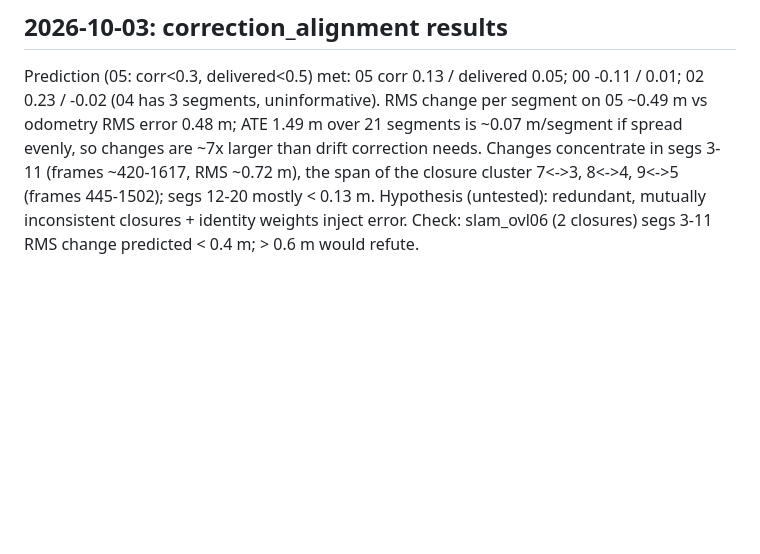
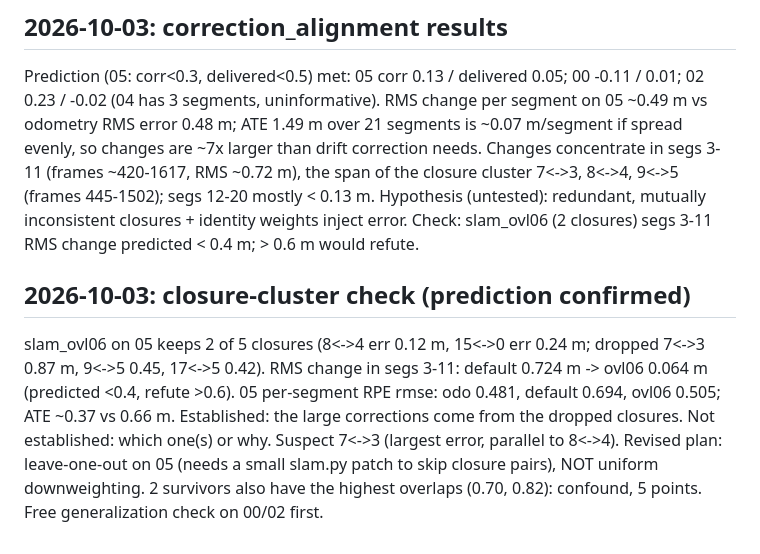
Before and after one commit to yassinmtibaa/lidar-loop-closure-weighting, a Markdown page: docs/decisions.md, the part around the change. Drawn GitHub-style; blank space fills up the shorter version.

Commit message:
Closure-cluster check result, revised plan

```diff
--- a/docs/decisions.md
+++ b/docs/decisions.md
@@ -133,3 +133,12 @@ RMS error 0.48 m; ATE 1.49 m over 21 segments is ~0.07 m/segment if spread evenl
 the span of the closure cluster 7<->3, 8<->4, 9<->5 (frames 445-1502); segs 12-20 mostly < 0.13 m.
 Hypothesis (untested): redundant, mutually inconsistent closures + identity weights inject error.
 Check: slam_ovl06 (2 closures) segs 3-11 RMS change predicted < 0.4 m; > 0.6 m would refute.
+
+## 2026-10-03: closure-cluster check (prediction confirmed)
+slam_ovl06 on 05 keeps 2 of 5 closures (8<->4 err 0.12 m, 15<->0 err 0.24 m; dropped 7<->3 0.87 m,
+9<->5 0.45, 17<->5 0.42). RMS change in segs 3-11: default 0.724 m -> ovl06 0.064 m (predicted <0.4,
+refute >0.6). 05 per-segment RPE rmse: odo 0.481, default 0.694, ovl06 0.505; ATE ~0.37 vs 0.66 m.
+Established: the large corrections come from the dropped closures. Not established: which one(s) or
+why. Suspect 7<->3 (largest error, parallel to 8<->4). Revised plan: leave-one-out on 05 (needs a
+small slam.py patch to skip closure pairs), NOT uniform downweighting. 2 survivors also have the
+highest overlaps (0.70, 0.82): confound, 5 points. Free generalization check on 00/02 first.
```
